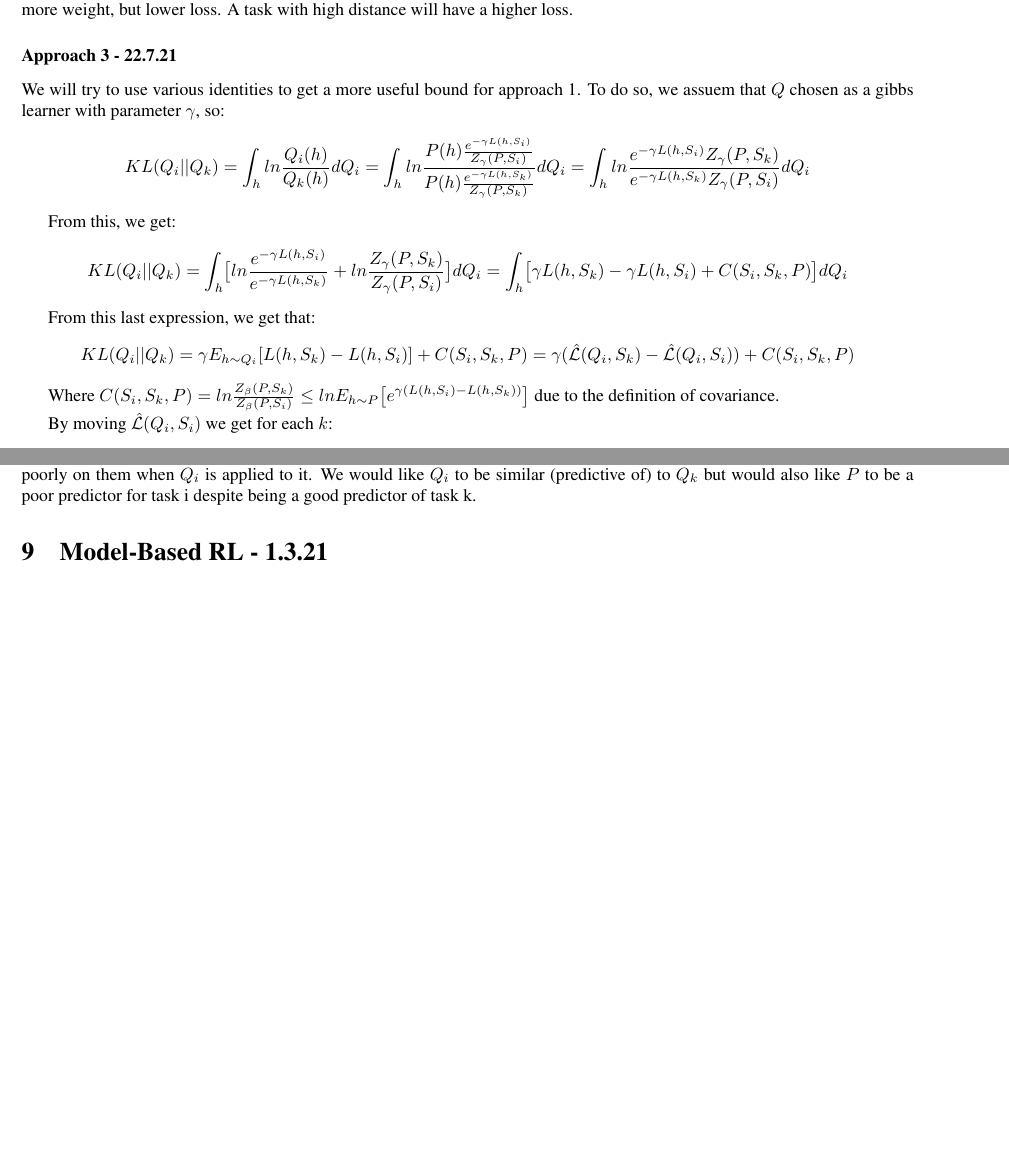
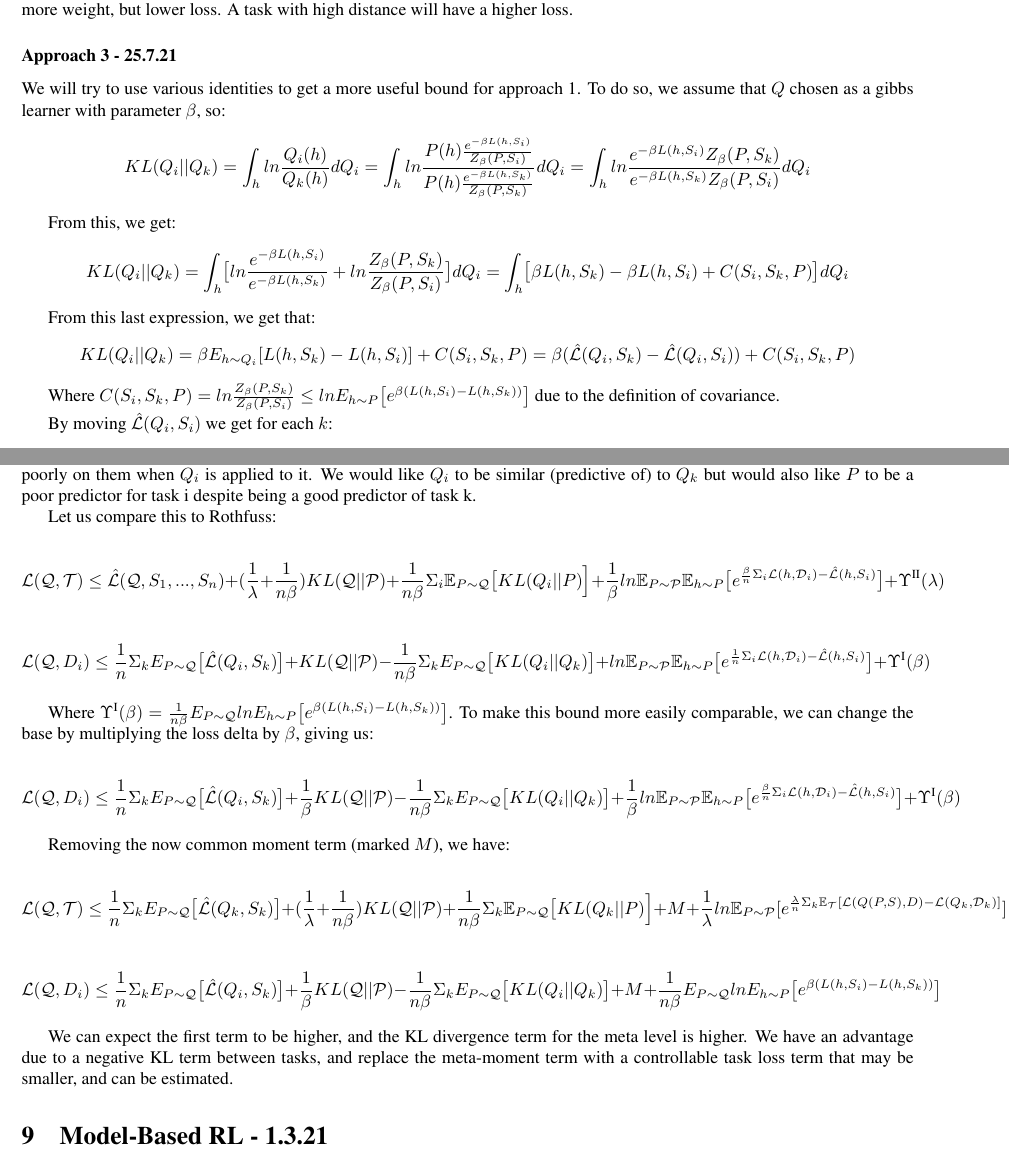
Before and after one commit to lioritan/phd-work, a LaTeX paper (curriculum_survey.tex): two parts of pages 11 and 12 of 21, joined at a grey line, cut so that both start at the same text, the shorter picture padded with empty space. Compiled offline with pdfLaTeX.

Commit message:
Update curriculum_survey.tex

```diff
--- a/curriculum_survey.tex
+++ b/curriculum_survey.tex
@@ -483,21 +483,21 @@ $$E_{P\sim \mathcal{Q}}\bigl [E_{S\sim D_i^{m_i}}\mathcal{L}(Q(P, S), D_i)- \fra
 
 This balances the loss of a task with regards to task $i$ with how different it is from task $i$. A task with low distance will have more weight, but lower loss. A task with high distance will have a higher loss.
 
-\subsubsection*{Approach 3 - 22.7.21}
+\subsubsection*{Approach 3 - 25.7.21}
 
-We will try to use various identities to get a more useful bound for approach 1. To do so, we assuem that $Q$ chosen as a gibbs learner with parameter $\gamma$, so: $$KL(Q_i||Q_k)=\int_h ln\frac{Q_i(h)}{Q_k(h)}dQ_i=\int_h ln\frac{P(h)\frac{e^{-\gamma L(h,S_i)}}{Z_{\gamma}(P,S_i)}}{P(h)\frac{e^{-\gamma L(h,S_k)}}{Z_{\gamma}(P,S_k)}}dQ_i=\int_h ln\frac{e^{-\gamma L(h,S_i)} Z_{\gamma}(P,S_k)}{e^{-\gamma L(h,S_k)} Z_{\gamma}(P,S_i)}dQ_i$$
+We will try to use various identities to get a more useful bound for approach 1. To do so, we assume that $Q$ chosen as a gibbs learner with parameter $\beta$, so: $$KL(Q_i||Q_k)=\int_h ln\frac{Q_i(h)}{Q_k(h)}dQ_i=\int_h ln\frac{P(h)\frac{e^{-\beta L(h,S_i)}}{Z_{\beta}(P,S_i)}}{P(h)\frac{e^{-\beta L(h,S_k)}}{Z_{\beta}(P,S_k)}}dQ_i=\int_h ln\frac{e^{-\beta L(h,S_i)} Z_{\beta}(P,S_k)}{e^{-\beta L(h,S_k)} Z_{\beta}(P,S_i)}dQ_i$$
 
 From this, we get:
-$$KL(Q_i||Q_k)=\int_h \bigl [ ln\frac{e^{-\gamma L(h,S_i)}}{e^{-\gamma L(h,S_k)} }+ln \frac{Z_{\gamma}(P,S_k)}{Z_{\gamma}(P,S_i)} \bigr ] dQ_i=\int_h \bigl [ \gamma L(h,S_k)-\gamma L(h,S_i) +C(S_i,S_k,P) \bigr ] dQ_i$$
+$$KL(Q_i||Q_k)=\int_h \bigl [ ln\frac{e^{-\beta L(h,S_i)}}{e^{-\beta L(h,S_k)} }+ln \frac{Z_{\beta}(P,S_k)}{Z_{\beta}(P,S_i)} \bigr ] dQ_i=\int_h \bigl [ \beta L(h,S_k)-\beta L(h,S_i) +C(S_i,S_k,P) \bigr ] dQ_i$$
 
 From this last expression, we get that:
-$$KL(Q_i||Q_k)=\gamma E_{h\sim Q_i}[L(h,S_k)-L(h,S_i)]+C(S_i,S_k,P)=\gamma (\hat{\mathcal{L}}(Q_i,S_k)-\hat{\mathcal{L}}(Q_i,S_i))+C(S_i,S_k,P)$$
+$$KL(Q_i||Q_k)=\beta E_{h\sim Q_i}[L(h,S_k)-L(h,S_i)]+C(S_i,S_k,P)=\beta (\hat{\mathcal{L}}(Q_i,S_k)-\hat{\mathcal{L}}(Q_i,S_i))+C(S_i,S_k,P)$$
 
-Where $C(S_i,S_k,P)=ln\frac{Z_{\beta}(P,S_k)}{ Z_{\beta}(P,S_i)}\leq ln E_{h\sim P} \bigl [e^{\gamma (L(h,S_i)-L(h,S_k))} \bigr ]$ due to the definition of covariance.
+Where $C(S_i,S_k,P)=ln\frac{Z_{\beta}(P,S_k)}{ Z_{\beta}(P,S_i)}\leq ln E_{h\sim P} \bigl [e^{\beta (L(h,S_i)-L(h,S_k))} \bigr ]$ due to the definition of covariance.
 
 By moving $\hat{\mathcal{L}}(Q_i,S_i)$ we get for each $k$:
 
-$$ \hat{\mathcal{L}}(Q_i,S_i)\leq \hat{\mathcal{L}}(Q_i,S_k) - \frac{1}{\gamma} KL(Q_i||Q_k) + \frac{1}{\gamma}ln E_{h\sim P} \bigl [e^{\gamma (L(h,S_i)-L(h,S_k))} \bigr ]$$
+$$ \hat{\mathcal{L}}(Q_i,S_i)\leq \hat{\mathcal{L}}(Q_i,S_k) - \frac{1}{\beta} KL(Q_i||Q_k) + \frac{1}{\beta}ln E_{h\sim P} \bigl [e^{\beta (L(h,S_i)-L(h,S_k))} \bigr ]$$
 
 By averaging over all tasks we get:
 
@@ -529,3 +530,23 @@ These are somewhat contradictory goals - We would like to create a prior that is
+Let us compare this to Rothfuss:
+
+$$\mathcal{L}(\mathcal{Q}, \mathcal{T}) \leq \hat{\mathcal{L}}(\mathcal{Q}, S_1,...,S_n) + (\frac{1}{\lambda}+\frac{1}{n\beta}) KL(\mathcal{Q}||\mathcal{P}) + \frac{1}{n\beta}\Sigma_i \mathbb{E}_{P\sim \mathcal{Q}} \bigl [KL(Q_i||P) \Bigr ] + \frac{1}{\beta}ln\mathbb{E}_{P\sim \mathcal{P}}\mathbb{E}_{h\sim P}\bigl [ e^{\frac{\beta}{n}\Sigma_i\mathcal{L}(h,\mathcal{D}_i)- \hat{\mathcal{L}}(h, S_i)} \bigr ] +\Upsilon^{\text{\Romannum{2}}}(\lambda)$$
+
+$$ \mathcal{L}(\mathcal{Q}, D_i)\leq \frac{1}{n}\Sigma_k E_{P\sim \mathcal{Q}} \bigl [ \hat{\mathcal{L}}(Q_i,S_k) \bigr ] +  KL(\mathcal{Q}||\mathcal{P}) - \frac{1}{n\beta} \Sigma_k E_{P\sim \mathcal{Q}} \bigl [ KL(Q_i||Q_k) \bigr ] + ln\mathbb{E}_{P\sim \mathcal{P}}\mathbb{E}_{h\sim P}\bigl [ e^{\frac{1}{n}\Sigma_i\mathcal{L}(h,\mathcal{D}_i)- \hat{\mathcal{L}}(h, S_i)} \bigr ]
+ + \Upsilon^{\text{\Romannum{1}}}(\beta) $$
+
+Where $\Upsilon^{\text{\Romannum{1}}}(\beta)=\frac{1}{n\beta} E_{P\sim \mathcal{Q}} ln E_{h\sim P}\bigl [e^{\beta (L(h,S_i)-L(h,S_k))} \bigr ] $. To make this bound more easily comparable, we can change the base by multiplying the loss delta by $\beta$, giving us:
+
+$$ \mathcal{L}(\mathcal{Q}, D_i)\leq \frac{1}{n}\Sigma_k E_{P\sim \mathcal{Q}} \bigl [ \hat{\mathcal{L}}(Q_i,S_k) \bigr ] +  \frac{1}{\beta} KL(\mathcal{Q}||\mathcal{P}) - \frac{1}{n\beta} \Sigma_k E_{P\sim \mathcal{Q}} \bigl [ KL(Q_i||Q_k) \bigr ] + \frac{1}{\beta} ln\mathbb{E}_{P\sim \mathcal{P}}\mathbb{E}_{h\sim P}\bigl [ e^{\frac{\beta}{n}\Sigma_i\mathcal{L}(h,\mathcal{D}_i)- \hat{\mathcal{L}}(h, S_i)} \bigr ]
++ \Upsilon^{\text{\Romannum{1}}}(\beta) $$
+
+Removing the now common moment term (marked $M$), we have:
+
+$$\mathcal{L}(\mathcal{Q}, \mathcal{T}) \leq \frac{1}{n}\Sigma_k E_{P\sim \mathcal{Q}} \bigl [ \hat{\mathcal{L}}(Q_k,S_k) \bigr ] + (\frac{1}{\lambda}+\frac{1}{n\beta}) KL(\mathcal{Q}||\mathcal{P}) + \frac{1}{n\beta}\Sigma_k \mathbb{E}_{P\sim \mathcal{Q}} \bigl [KL(Q_k||P) \Bigr ] + M +\frac{1}{\lambda}ln \mathbb{E}_{P\sim \mathcal{P}} [e^{\frac{\lambda}{n}\Sigma_{k}\mathbb{E}_{\mathcal{T}}[\mathcal{L}(Q(P,S),D)- \mathcal{L}(Q_k, \mathcal{D}_k)]}]$$
+
+$$ \mathcal{L}(\mathcal{Q}, D_i)\leq \frac{1}{n}\Sigma_k E_{P\sim \mathcal{Q}} \bigl [ \hat{\mathcal{L}}(Q_i,S_k) \bigr ] +  \frac{1}{\beta} KL(\mathcal{Q}||\mathcal{P}) - \frac{1}{n\beta} \Sigma_k E_{P\sim \mathcal{Q}} \bigl [ KL(Q_i||Q_k) \bigr ] + M
++ \frac{1}{n\beta} E_{P\sim \mathcal{Q}} ln E_{h\sim P}\bigl [e^{\beta (L(h,S_i)-L(h,S_k))} \bigr ] $$
+
+We can expect the first term to be higher, and the KL divergence term for the meta level is higher. We have an advantage due to a negative KL term between tasks, and replace the meta-moment term with a controllable task loss term that may be smaller, and can be estimated.
 
 
 %%%%%%%%%%%%%%%%%%%%%%%%%%%%%%%%%%%%%%%%%%%%%%%%%%%%%%%%%%%%%%%%%%%%%%%%%%%%%%%%%%%%%%%%%%%%%%%%%
```
Also changed, not shown: curriculum_survey.tex (15 more changed lines).
